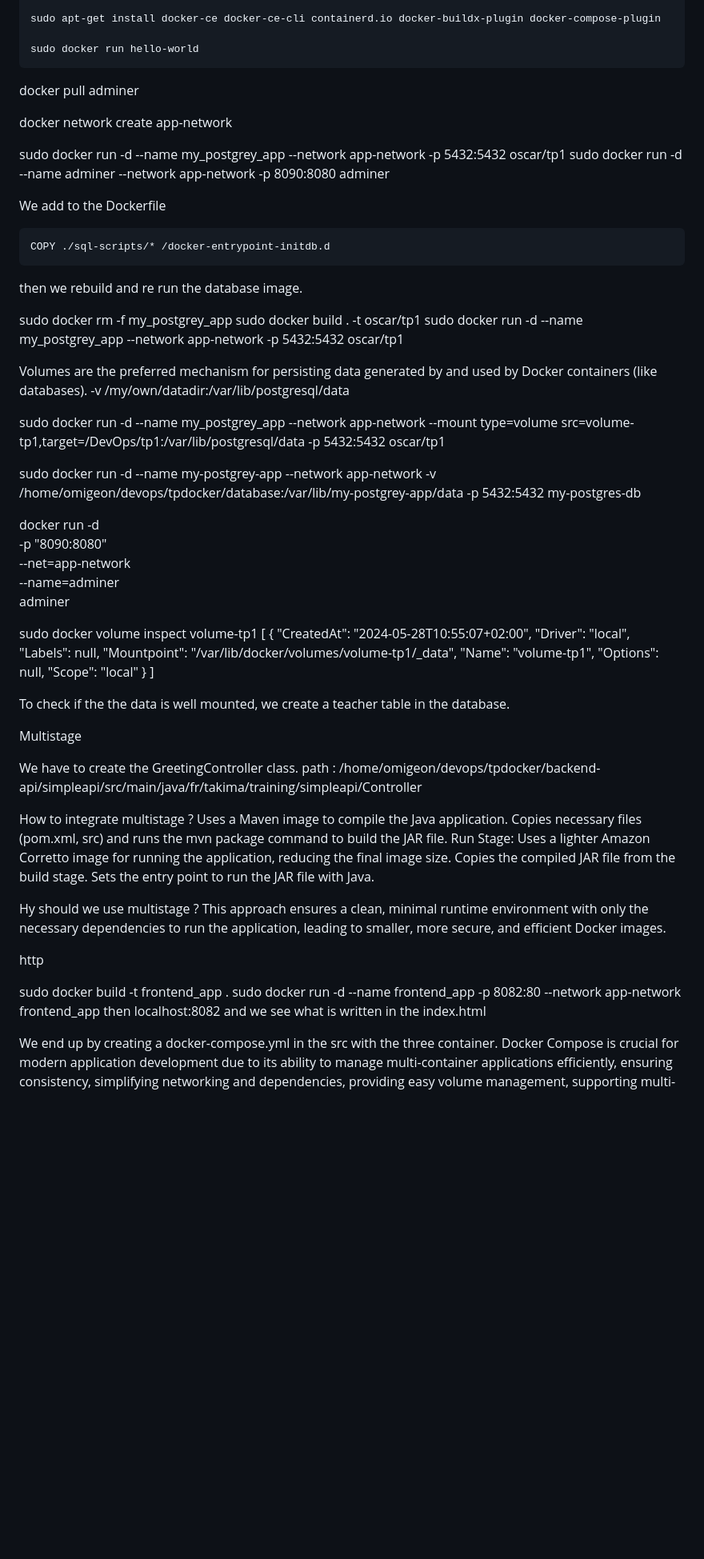
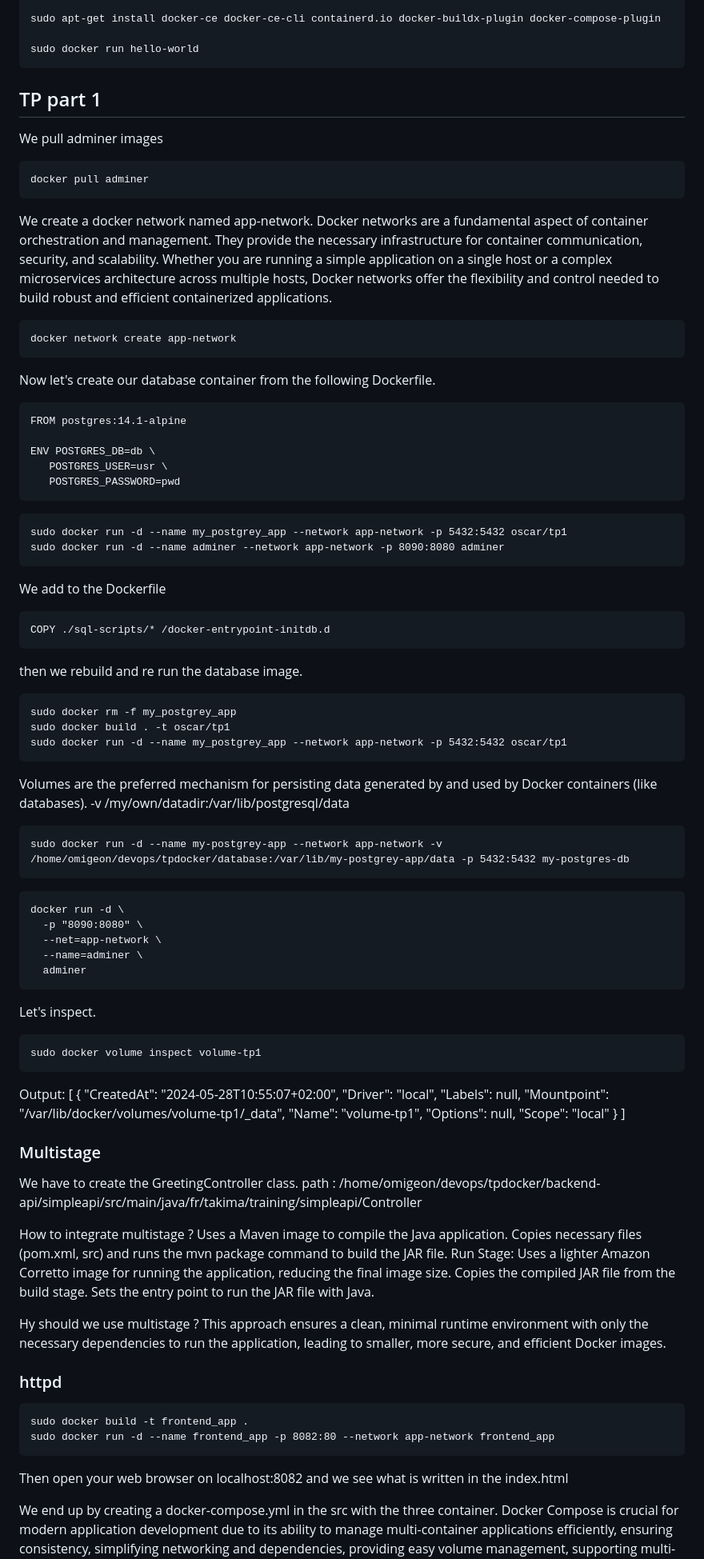
Before and after one commit to oscar92i/takima, a Markdown page: readme_oscar_tp1_devops.md, the part around one of its changes. Shown at 80% size. GitHub-like rendering; blank space fills up the shorter version.

````diff
--- a/readme_oscar_tp1_devops.md
+++ b/readme_oscar_tp1_devops.md
@@ -73,40 +69,55 @@ sudo apt-get install docker-ce docker-ce-cli containerd.io docker-buildx-plugin
 
 sudo docker run hello-world
 ```
+## TP part 1
 
+We pull adminer images
+```
+docker pull adminer
+```
+We create a docker network named app-network. Docker networks are a fundamental aspect of container orchestration and management. They provide the necessary infrastructure for container communication, security, and scalability. Whether you are running a simple application on a single host or a complex microservices architecture across multiple hosts, Docker networks offer the flexibility and control needed to build robust and efficient containerized applications.
+```
+docker network create app-network
+```
+Now let's create our database container from the following Dockerfile.
+```
+FROM postgres:14.1-alpine
 
-docker pull adminer
-
-docker network create app-network
-
+ENV POSTGRES_DB=db \
+   POSTGRES_USER=usr \
+   POSTGRES_PASSWORD=pwd
+```
+```
 sudo docker run -d --name my_postgrey_app --network app-network -p 5432:5432 oscar/tp1
 sudo docker run -d --name adminer --network app-network -p 8090:8080 adminer
-
+```
 We add to the Dockerfile
 ```
 COPY ./sql-scripts/* /docker-entrypoint-initdb.d
 ```
 then we rebuild and re run the database image.
-
+```
 sudo docker rm -f my_postgrey_app
 sudo docker build . -t oscar/tp1
 sudo docker run -d --name my_postgrey_app --network app-network -p 5432:5432 oscar/tp1
-
+```
 Volumes are the preferred mechanism for persisting data generated by and used by Docker containers (like databases).
 -v /my/own/datadir:/var/lib/postgresql/data
-
-sudo docker run -d --name my_postgrey_app --network app-network --mount type=volume src=volume-tp1,target=/DevOps/tp1:/var/lib/postgresql/data -p 5432:5432 oscar/tp1
-
+```
 sudo docker run -d --name my-postgrey-app --network app-network -v /home/omigeon/devops/tpdocker/database:/var/lib/my-postgrey-app/data -p 5432:5432 my-postgres-db
-
+```
+```
 docker run -d \
   -p "8090:8080" \
   --net=app-network \
   --name=adminer \
   adminer
-
-
+```
+Let's inspect.
+```
 sudo docker volume inspect volume-tp1
+```
+Output:
 [
     {
         "CreatedAt": "2024-05-28T10:55:07+02:00",
@@ -119,9 +130,7 @@ sudo docker volume inspect volume-tp1
     }
 ]
 
-To check if the the data is well mounted, we create a teacher table in the database.
-
-Multistage
+### Multistage
 
 We have to create the GreetingController class.
 path : /home/omigeon/devops/tpdocker/backend-api/simpleapi/src/main/java/fr/takima/training/simpleapi/Controller
@@ -137,14 +146,12 @@ Sets the entry point to run the JAR file with Java.
 Hy should we use multistage ?
 This approach ensures a clean, minimal runtime environment with only the necessary dependencies to run the application, leading to smaller, more secure, and efficient Docker images.
 
-
-
-http
-
-
+### httpd
+```
 sudo docker build -t frontend_app .
 sudo docker run -d --name frontend_app -p 8082:80 --network app-network frontend_app
-then localhost:8082 and we see what is written in the index.html
+```
+Then open your web browser on localhost:8082 and we see what is written in the index.html
 
 We end up by creating a docker-compose.yml in the src with the three container.
 Docker Compose is crucial for modern application development due to its ability to manage multi-container applications efficiently, ensuring consistency, simplifying networking and dependencies, providing easy volume management, supporting multi-environment setups, allowing easy scaling, and offering a simplified command interface. This makes it a powerful tool for both development and production environments.
````
Also changed, not shown: other parts of readme_oscar_tp1_devops.md (+23 -24 lines).
